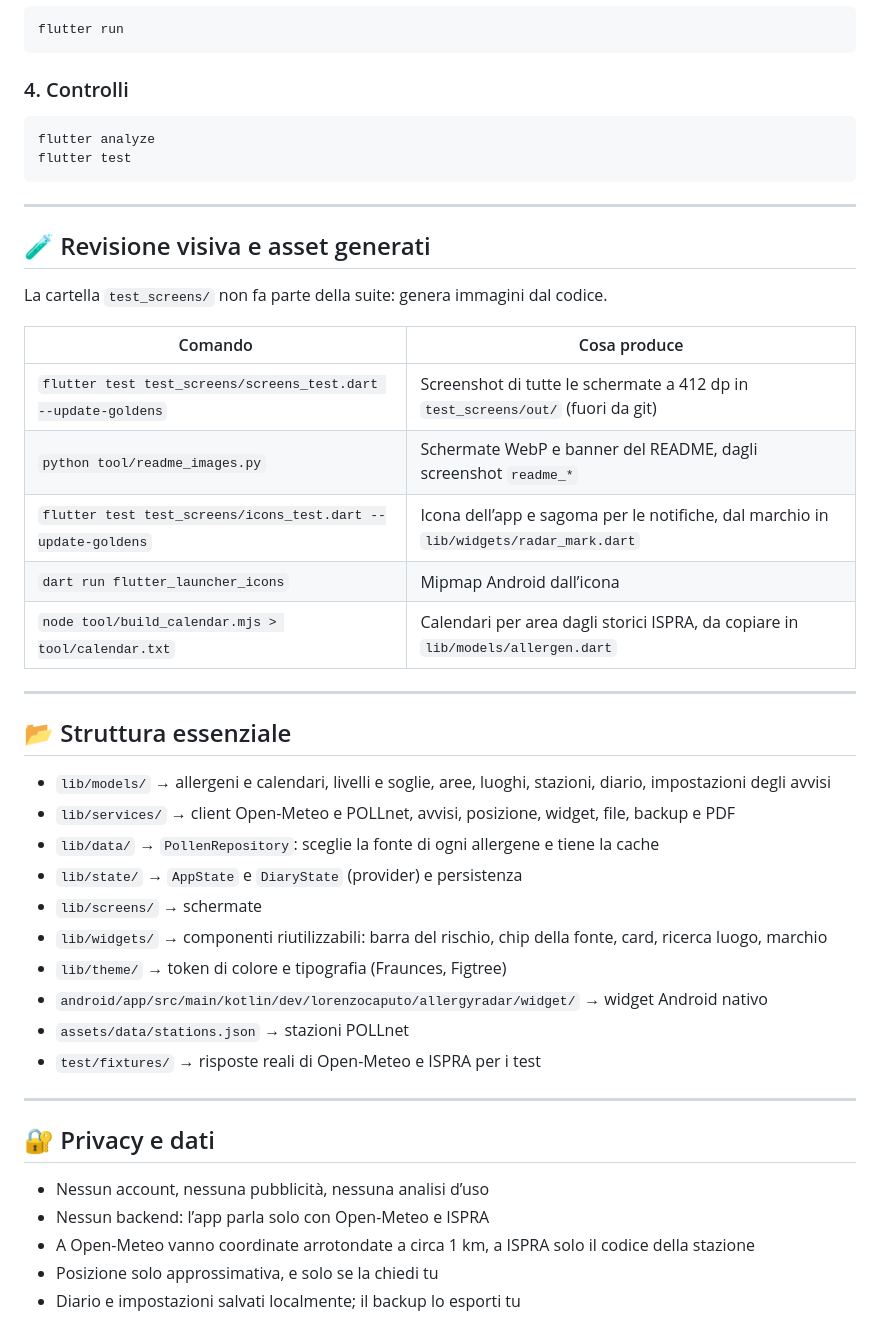
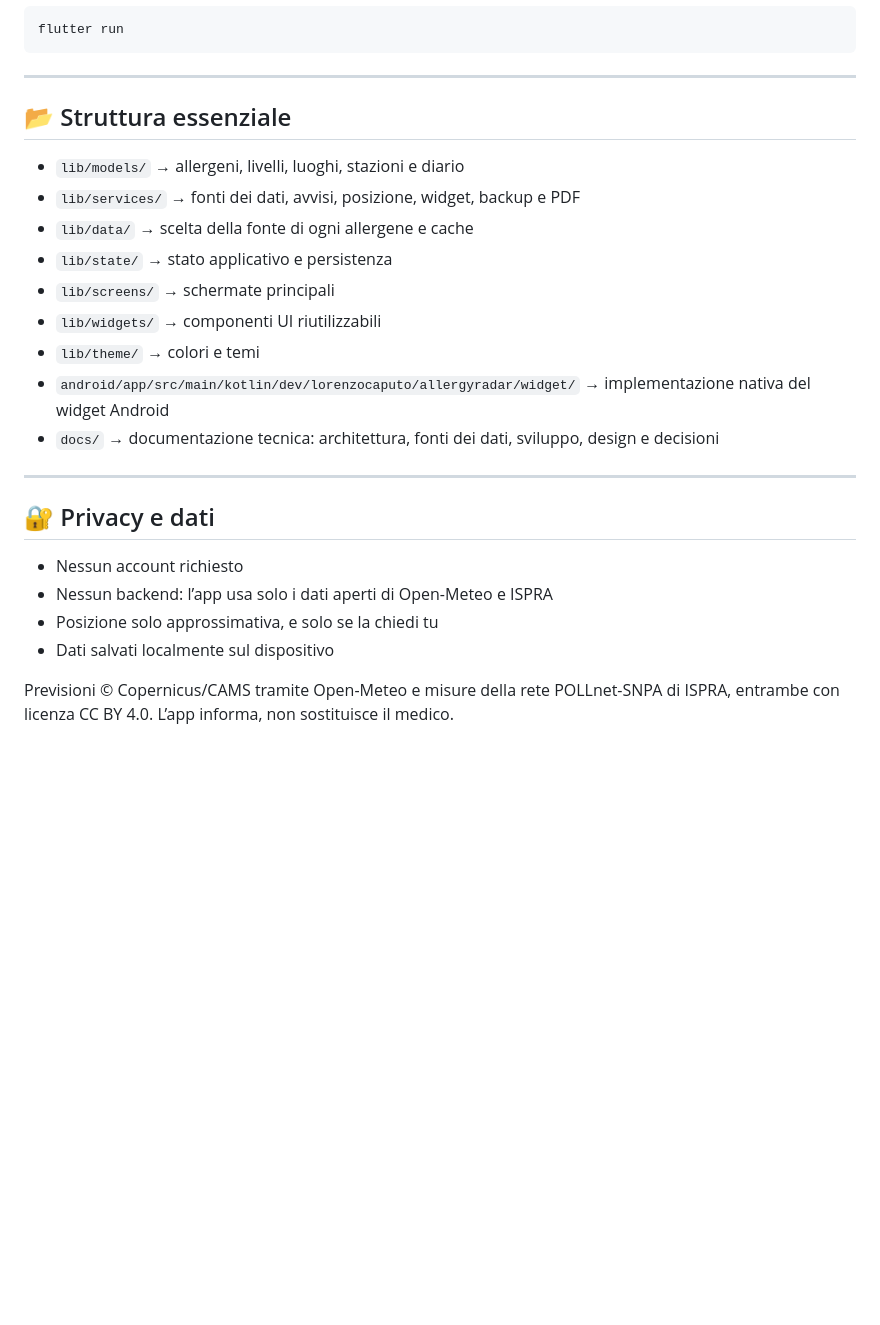
Before and after one commit to lorenzocaputodev/allergy_radar, a Markdown page: README.md, the part around one of its changes. Rendered like a GitHub page; blank space fills up the shorter version.

````diff
--- a/README.md
+++ b/README.md
@@ -118,50 +110,29 @@ flutter pub get
 ```bash
 flutter run
 ```
-
-### 4. Controlli
-```bash
-flutter analyze
-flutter test
-```
-
----
-
-## 🧪 Revisione visiva e asset generati
-
-La cartella `test_screens/` non fa parte della suite: genera immagini dal codice.
-
-| Comando | Cosa produce |
-|---|---|
-| `flutter test test_screens/screens_test.dart --update-goldens` | Screenshot di tutte le schermate a 412 dp in `test_screens/out/` (fuori da git) |
-| `python tool/readme_images.py` | Schermate WebP e banner del README, dagli screenshot `readme_*` |
-| `flutter test test_screens/icons_test.dart --update-goldens` | Icona dell’app e sagoma per le notifiche, dal marchio in `lib/widgets/radar_mark.dart` |
-| `dart run flutter_launcher_icons` | Mipmap Android dall’icona |
-| `node tool/build_calendar.mjs > tool/calendar.txt` | Calendari per area dagli storici ISPRA, da copiare in `lib/models/allergen.dart` |
 
 ---
 
 ## 📂 Struttura essenziale
 
-- `lib/models/` → allergeni e calendari, livelli e soglie, aree, luoghi, stazioni, diario, impostazioni degli avvisi
-- `lib/services/` → client Open-Meteo e POLLnet, avvisi, posizione, widget, file, backup e PDF
-- `lib/data/` → `PollenRepository`: sceglie la fonte di ogni allergene e tiene la cache
-- `lib/state/` → `AppState` e `DiaryState` (provider) e persistenza
-- `lib/screens/` → schermate
-- `lib/widgets/` → componenti riutilizzabili: barra del rischio, chip della fonte, card, ricerca luogo, marchio
-- `lib/theme/` → token di colore e tipografia (Fraunces, Figtree)
-- `android/app/src/main/kotlin/dev/lorenzocaputo/allergyradar/widget/` → widget Android nativo
-- `assets/data/stations.json` → stazioni POLLnet
-- `test/fixtures/` → risposte reali di Open-Meteo e ISPRA per i test
+- `lib/models/` → allergeni, livelli, luoghi, stazioni e diario
+- `lib/services/` → fonti dei dati, avvisi, posizione, widget, backup e PDF
+- `lib/data/` → scelta della fonte di ogni allergene e cache
+- `lib/state/` → stato applicativo e persistenza
+- `lib/screens/` → schermate principali
+- `lib/widgets/` → componenti UI riutilizzabili
+- `lib/theme/` → colori e temi
+- `android/app/src/main/kotlin/dev/lorenzocaputo/allergyradar/widget/` → implementazione nativa del widget Android
+- `docs/` → documentazione tecnica: architettura, fonti dei dati, sviluppo, design e decisioni
 
 ---
 
 ## 🔐 Privacy e dati
 
-- Nessun account, nessuna pubblicità, nessuna analisi d’uso
-- Nessun backend: l’app parla solo con Open-Meteo e ISPRA
-- A Open-Meteo vanno coordinate arrotondate a circa 1 km, a ISPRA solo il codice della stazione
+- Nessun account richiesto
+- Nessun backend: l’app usa solo i dati aperti di Open-Meteo e ISPRA
 - Posizione solo approssimativa, e solo se la chiedi tu
-- Diario e impostazioni salvati localmente; il backup lo esporti tu
+- Dati salvati localmente sul dispositivo
 
+Previsioni © Copernicus/CAMS tramite Open-Meteo e misure della rete POLLnet-SNPA di ISPRA, entrambe con licenza CC BY 4.0.
 L’app informa, non sostituisce il medico.
````
Also changed, not shown: other parts of README.md (+33 -63 lines).
